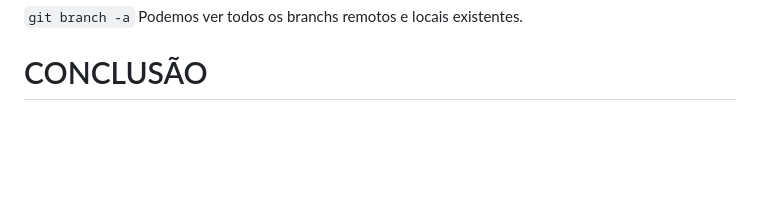
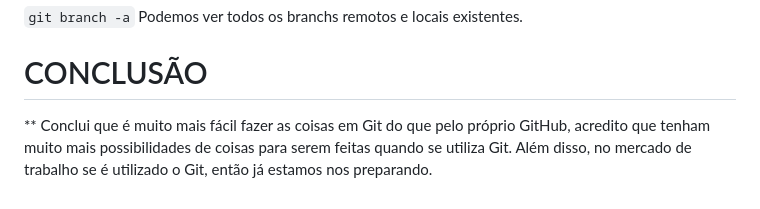
Before and after one commit to jsvitorm/repositorioGITTEST, a Markdown page: README.md, the part around the change. Rendered like a GitHub page; blank space fills up the shorter version.

Commit message:
READ ME CONCLUSÃO

```diff
--- a/README.md
+++ b/README.md
@@ -109,3 +109,5 @@ Utilizando
 
 
 # CONCLUSÃO
+
+** Conclui que é muito mais fácil fazer as coisas em Git do que pelo próprio GitHub, acredito que tenham muito mais possibilidades de coisas para serem feitas quando se utiliza Git. Além disso, no mercado de trabalho se é utilizado o Git, então já estamos nos preparando.
```
